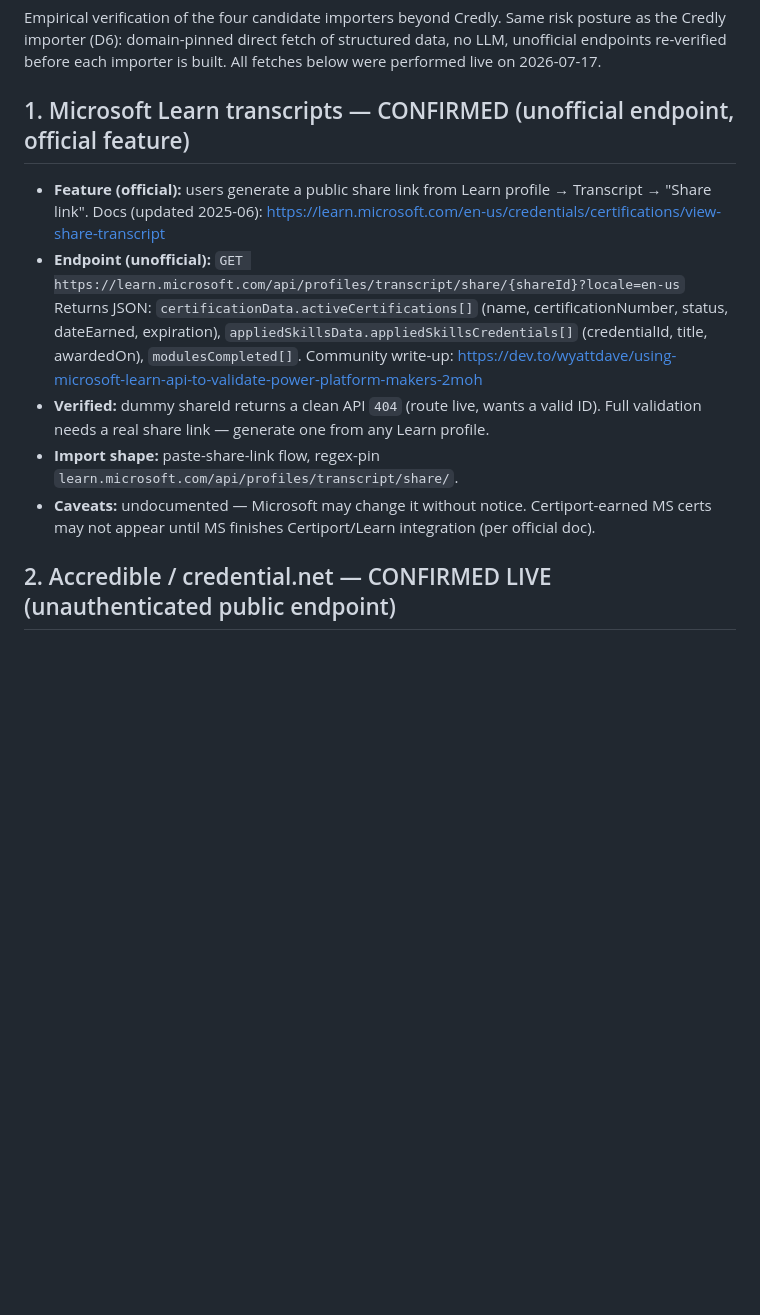
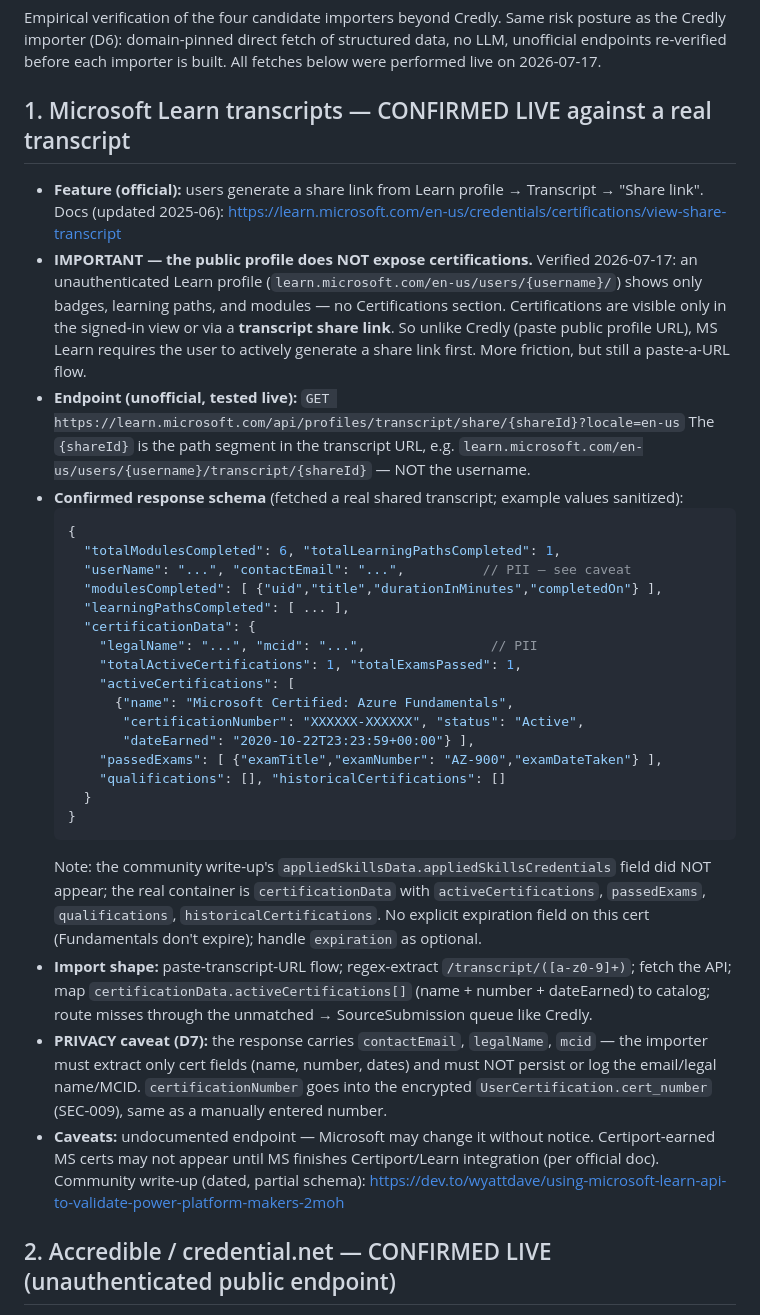
Before and after one commit to bkuslitskiy/CertSleuth, a Markdown page: docs/research/import-sources.md, the part around the change. Drawn GitHub-style; blank space fills up the shorter version.

Commit message:
MS Learn: confirm transcript API against real data; note profile omits certs (PII caveat)
Co-Authored-By: Claude Fable 5 <noreply@anthropic.com>

````diff
--- a/docs/research/import-sources.md
+++ b/docs/research/import-sources.md
@@ -5,22 +5,55 @@ as the Credly importer (D6): domain-pinned direct fetch of structured data, no L
 unofficial endpoints re-verified before each importer is built. All fetches below were
 performed live on 2026-07-17.
 
-## 1. Microsoft Learn transcripts — CONFIRMED (unofficial endpoint, official feature)
+## 1. Microsoft Learn transcripts — CONFIRMED LIVE against a real transcript
 
-- **Feature (official):** users generate a public share link from Learn profile →
-  Transcript → "Share link". Docs (updated 2025-06):
+- **Feature (official):** users generate a share link from Learn profile → Transcript →
+  "Share link". Docs (updated 2025-06):
   https://learn.microsoft.com/en-us/credentials/certifications/view-share-transcript
-- **Endpoint (unofficial):**
+- **IMPORTANT — the public profile does NOT expose certifications.** Verified 2026-07-17:
+  an unauthenticated Learn profile (`learn.microsoft.com/en-us/users/{username}/`) shows
+  only badges, learning paths, and modules — no Certifications section. Certifications are
+  visible only in the signed-in view or via a **transcript share link**. So unlike Credly
+  (paste public profile URL), MS Learn requires the user to actively generate a share link
+  first. More friction, but still a paste-a-URL flow.
+- **Endpoint (unofficial, tested live):**
   `GET https://learn.microsoft.com/api/profiles/transcript/share/{shareId}?locale=en-us`
-  Returns JSON: `certificationData.activeCertifications[]` (name, certificationNumber,
-  status, dateEarned, expiration), `appliedSkillsData.appliedSkillsCredentials[]`
-  (credentialId, title, awardedOn), `modulesCompleted[]`.
-  Community write-up: https://dev.to/wyattdave/using-microsoft-learn-api-to-validate-power-platform-makers-2moh
-- **Verified:** dummy shareId returns a clean API `404` (route live, wants a valid ID).
-  Full validation needs a real share link — generate one from any Learn profile.
-- **Import shape:** paste-share-link flow, regex-pin `learn.microsoft.com/api/profiles/transcript/share/`.
-- **Caveats:** undocumented — Microsoft may change it without notice. Certiport-earned
-  MS certs may not appear until MS finishes Certiport/Learn integration (per official doc).
+  The `{shareId}` is the path segment in the transcript URL, e.g.
+  `learn.microsoft.com/en-us/users/{username}/transcript/{shareId}` — NOT the username.
+- **Confirmed response schema** (fetched a real shared transcript; example values sanitized):
+  ```json
+  {
+    "totalModulesCompleted": 6, "totalLearningPathsCompleted": 1,
+    "userName": "...", "contactEmail": "...",          // PII — see caveat
+    "modulesCompleted": [ {"uid","title","durationInMinutes","completedOn"} ],
+    "learningPathsCompleted": [ ... ],
+    "certificationData": {
+      "legalName": "...", "mcid": "...",                // PII
+      "totalActiveCertifications": 1, "totalExamsPassed": 1,
+      "activeCertifications": [
+        {"name": "Microsoft Certified: Azure Fundamentals",
+         "certificationNumber": "XXXXXX-XXXXXX", "status": "Active",
+         "dateEarned": "2020-10-22T23:23:59+00:00"} ],
+      "passedExams": [ {"examTitle","examNumber": "AZ-900","examDateTaken"} ],
+      "qualifications": [], "historicalCertifications": []
+    }
+  }
+  ```
+  Note: the community write-up's `appliedSkillsData.appliedSkillsCredentials` field did
+  NOT appear; the real container is `certificationData` with `activeCertifications`,
+  `passedExams`, `qualifications`, `historicalCertifications`. No explicit expiration
+  field on this cert (Fundamentals don't expire); handle `expiration` as optional.
+- **Import shape:** paste-transcript-URL flow; regex-extract `/transcript/([a-z0-9]+)`;
+  fetch the API; map `certificationData.activeCertifications[]` (name + number + dateEarned)
+  to catalog; route misses through the unmatched → SourceSubmission queue like Credly.
+- **PRIVACY caveat (D7):** the response carries `contactEmail`, `legalName`, `mcid` —
+  the importer must extract only cert fields (name, number, dates) and must NOT persist
+  or log the email/legal name/MCID. `certificationNumber` goes into the encrypted
+  `UserCertification.cert_number` (SEC-009), same as a manually entered number.
+- **Caveats:** undocumented endpoint — Microsoft may change it without notice.
+  Certiport-earned MS certs may not appear until MS finishes Certiport/Learn integration
+  (per official doc). Community write-up (dated, partial schema):
+  https://dev.to/wyattdave/using-microsoft-learn-api-to-validate-power-platform-makers-2moh
 
 ## 2. Accredible / credential.net — CONFIRMED LIVE (unauthenticated public endpoint)
 
````
